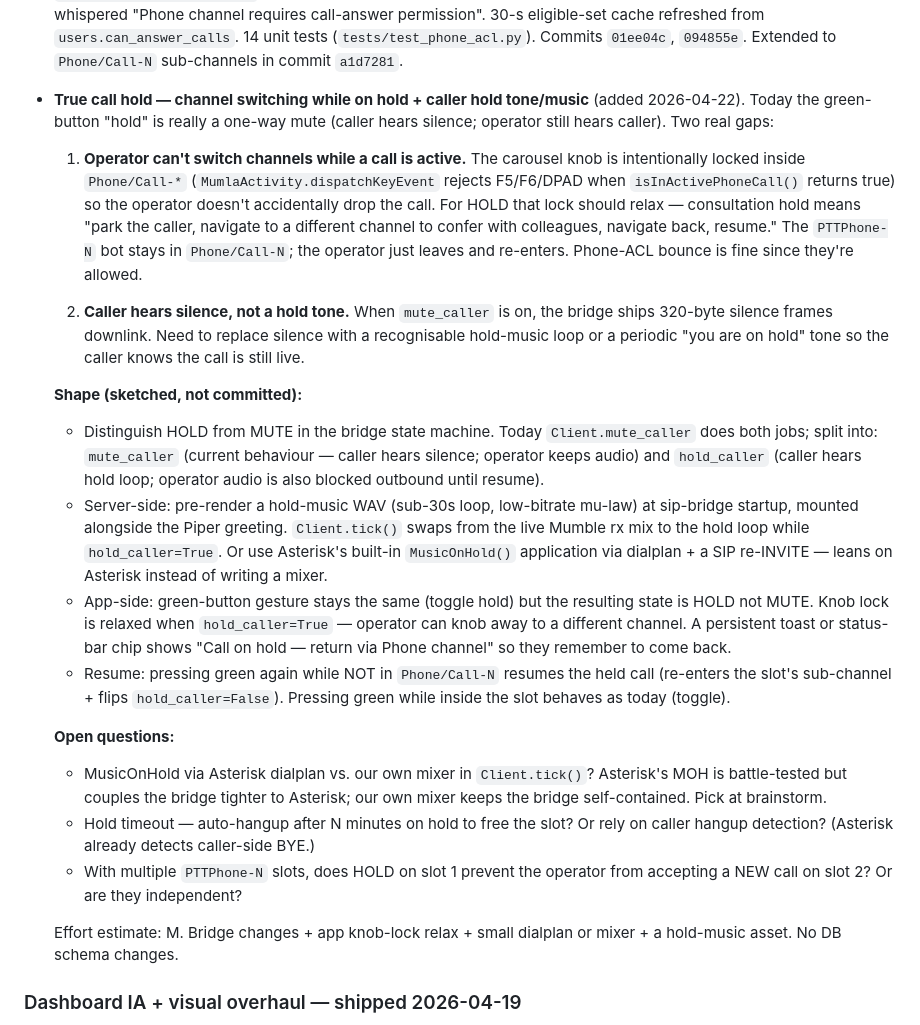
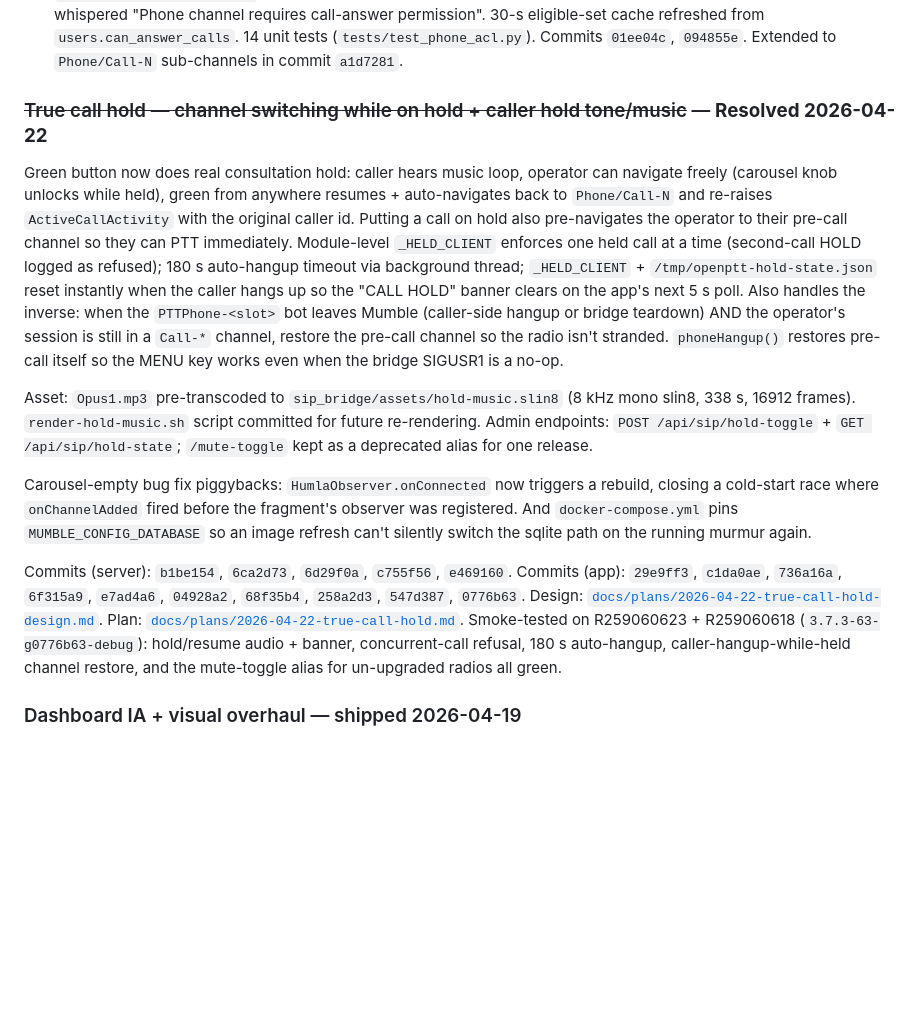
Before and after one commit to harrowiersma/PTT, a Markdown page: docs/open_issues.md, the part around the change. Rendered like a GitHub page; blank space fills up the shorter version.

Commit message:
docs: true-call-hold resolved (2026-04-22)
Replaces the backlog entry with a Resolved block listing the server
(b1be154, 6ca2d73, 6d29f0a, c755f56, e469160) and app (29e9ff3,
c1da0ae, 736a16a, 6f315a9, e7ad4a6, 04928a2, 68f35b4, 258a2d3,
547d387, 0776b63) commits. Notes that the carousel-empty race fix
and the MUMBLE_CONFIG_DATABASE pinning rode along in this cycle.

Co-Authored-By: Claude Opus 4.7 (1M context) <noreply@anthropic.com>

```diff
--- a/docs/open_issues.md
+++ b/docs/open_issues.md
@@ -371,61 +371,44 @@ the APK-flash cycle becomes the bottleneck.
   14 unit tests (`tests/test_phone_acl.py`). Commits `01ee04c`, `094855e`.
   Extended to `Phone/Call-N` sub-channels in commit `a1d7281`.
 
-- **True call hold — channel switching while on hold + caller hold tone/music** (added 2026-04-22).
-  Today the green-button "hold" is really a one-way mute (caller hears
-  silence; operator still hears caller). Two real gaps:
+### ~~True call hold — channel switching while on hold + caller hold tone/music~~ — **Resolved 2026-04-22**
+Green button now does real consultation hold: caller hears music loop,
+operator can navigate freely (carousel knob unlocks while held), green
+from anywhere resumes + auto-navigates back to `Phone/Call-N` and
+re-raises `ActiveCallActivity` with the original caller id. Putting a
+call on hold also pre-navigates the operator to their pre-call channel
+so they can PTT immediately. Module-level `_HELD_CLIENT` enforces one
+held call at a time (second-call HOLD logged as refused); 180 s
+auto-hangup timeout via background thread; `_HELD_CLIENT` +
+`/tmp/openptt-hold-state.json` reset instantly when the caller hangs
+up so the "CALL HOLD" banner clears on the app's next 5 s poll. Also
+handles the inverse: when the `PTTPhone-<slot>` bot leaves Mumble
+(caller-side hangup or bridge teardown) AND the operator's session is
+still in a `Call-*` channel, restore the pre-call channel so the
+radio isn't stranded. `phoneHangup()` restores pre-call itself so the
+MENU key works even when the bridge SIGUSR1 is a no-op.
 
-  1. **Operator can't switch channels while a call is active.** The
-     carousel knob is intentionally locked inside `Phone/Call-*`
-     (`MumlaActivity.dispatchKeyEvent` rejects F5/F6/DPAD when
-     `isInActivePhoneCall()` returns true) so the operator doesn't
-     accidentally drop the call. For HOLD that lock should relax —
-     consultation hold means "park the caller, navigate to a different
-     channel to confer with colleagues, navigate back, resume." The
-     `PTTPhone-N` bot stays in `Phone/Call-N`; the operator just leaves
-     and re-enters. Phone-ACL bounce is fine since they're allowed.
+Asset: `Opus1.mp3` pre-transcoded to `sip_bridge/assets/hold-music.slin8`
+(8 kHz mono slin8, 338 s, 16912 frames). `render-hold-music.sh` script
+committed for future re-rendering. Admin endpoints:
+`POST /api/sip/hold-toggle` + `GET /api/sip/hold-state`;
+`/mute-toggle` kept as a deprecated alias for one release.
 
-  2. **Caller hears silence, not a hold tone.** When `mute_caller` is
-     on, the bridge ships 320-byte silence frames downlink. Need to
-     replace silence with a recognisable hold-music loop or a periodic
-     "you are on hold" tone so the caller knows the call is still live.
+Carousel-empty bug fix piggybacks: `HumlaObserver.onConnected` now
+triggers a rebuild, closing a cold-start race where `onChannelAdded`
+fired before the fragment's observer was registered. And
+`docker-compose.yml` pins `MUMBLE_CONFIG_DATABASE` so an image refresh
+can't silently switch the sqlite path on the running murmur again.
 
-  **Shape (sketched, not committed):**
-  - Distinguish HOLD from MUTE in the bridge state machine. Today
-    `Client.mute_caller` does both jobs; split into:
-    `mute_caller` (current behaviour — caller hears silence; operator
-    keeps audio) and `hold_caller` (caller hears hold loop; operator
-    audio is also blocked outbound until resume).
-  - Server-side: pre-render a hold-music WAV (sub-30s loop, low-bitrate
-    mu-law) at sip-bridge startup, mounted alongside the Piper greeting.
-    `Client.tick()` swaps from the live Mumble rx mix to the hold loop
-    while `hold_caller=True`. Or use Asterisk's built-in `MusicOnHold()`
-    application via dialplan + a SIP re-INVITE — leans on Asterisk
-    instead of writing a mixer.
-  - App-side: green-button gesture stays the same (toggle hold) but
-    the resulting state is HOLD not MUTE. Knob lock is relaxed when
-    `hold_caller=True` — operator can knob away to a different channel.
-    A persistent toast or status-bar chip shows "Call on hold —
-    return via Phone channel" so they remember to come back.
-  - Resume: pressing green again while NOT in `Phone/Call-N` resumes
-    the held call (re-enters the slot's sub-channel + flips
-    `hold_caller=False`). Pressing green while inside the slot
-    behaves as today (toggle).
-
-  **Open questions:**
-  - MusicOnHold via Asterisk dialplan vs. our own mixer in
-    `Client.tick()`? Asterisk's MOH is battle-tested but couples the
-    bridge tighter to Asterisk; our own mixer keeps the bridge
-    self-contained. Pick at brainstorm.
-  - Hold timeout — auto-hangup after N minutes on hold to free the
-    slot? Or rely on caller hangup detection? (Asterisk already
-    detects caller-side BYE.)
-  - With multiple `PTTPhone-N` slots, does HOLD on slot 1 prevent the
-    operator from accepting a NEW call on slot 2? Or are they
-    independent?
-
-  Effort estimate: M. Bridge changes + app knob-lock relax + small
-  dialplan or mixer + a hold-music asset. No DB schema changes.
+Commits (server): `b1be154`, `6ca2d73`, `6d29f0a`, `c755f56`, `e469160`.
+Commits (app): `29e9ff3`, `c1da0ae`, `736a16a`, `6f315a9`, `e7ad4a6`,
+`04928a2`, `68f35b4`, `258a2d3`, `547d387`, `0776b63`. Design:
+[`docs/plans/2026-04-22-true-call-hold-design.md`](plans/2026-04-22-true-call-hold-design.md).
+Plan: [`docs/plans/2026-04-22-true-call-hold.md`](plans/2026-04-22-true-call-hold.md).
+Smoke-tested on R259060623 + R259060618 (`3.7.3-63-g0776b63-debug`):
+hold/resume audio + banner, concurrent-call refusal, 180 s auto-hangup,
+caller-hangup-while-held channel restore, and the mute-toggle alias
+for un-upgraded radios all green.
 
 ### Dashboard IA + visual overhaul — shipped 2026-04-19
 Consolidated 8 flat tabs into 4 grouped modes (Live Ops · Directory ·
```
